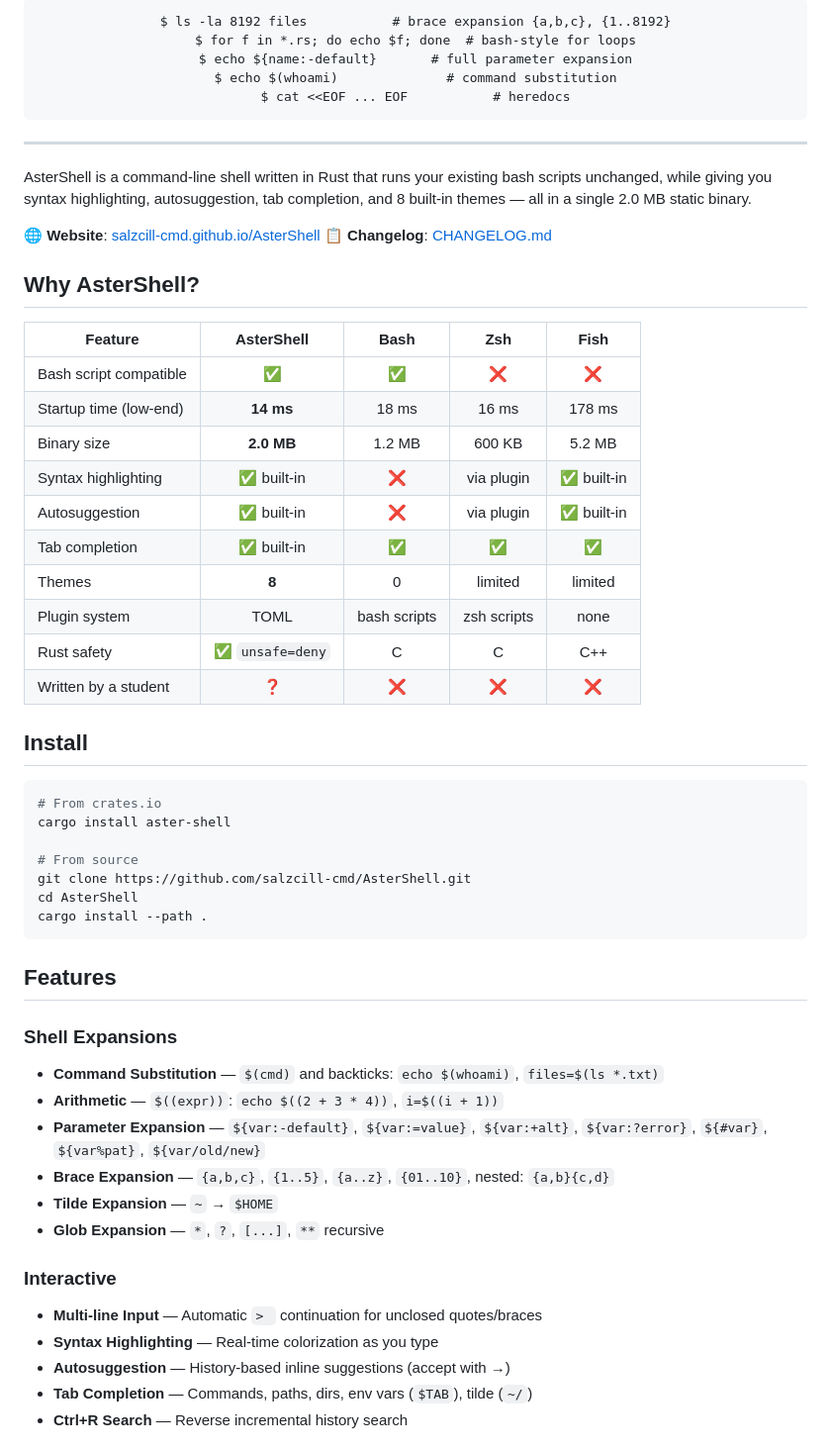
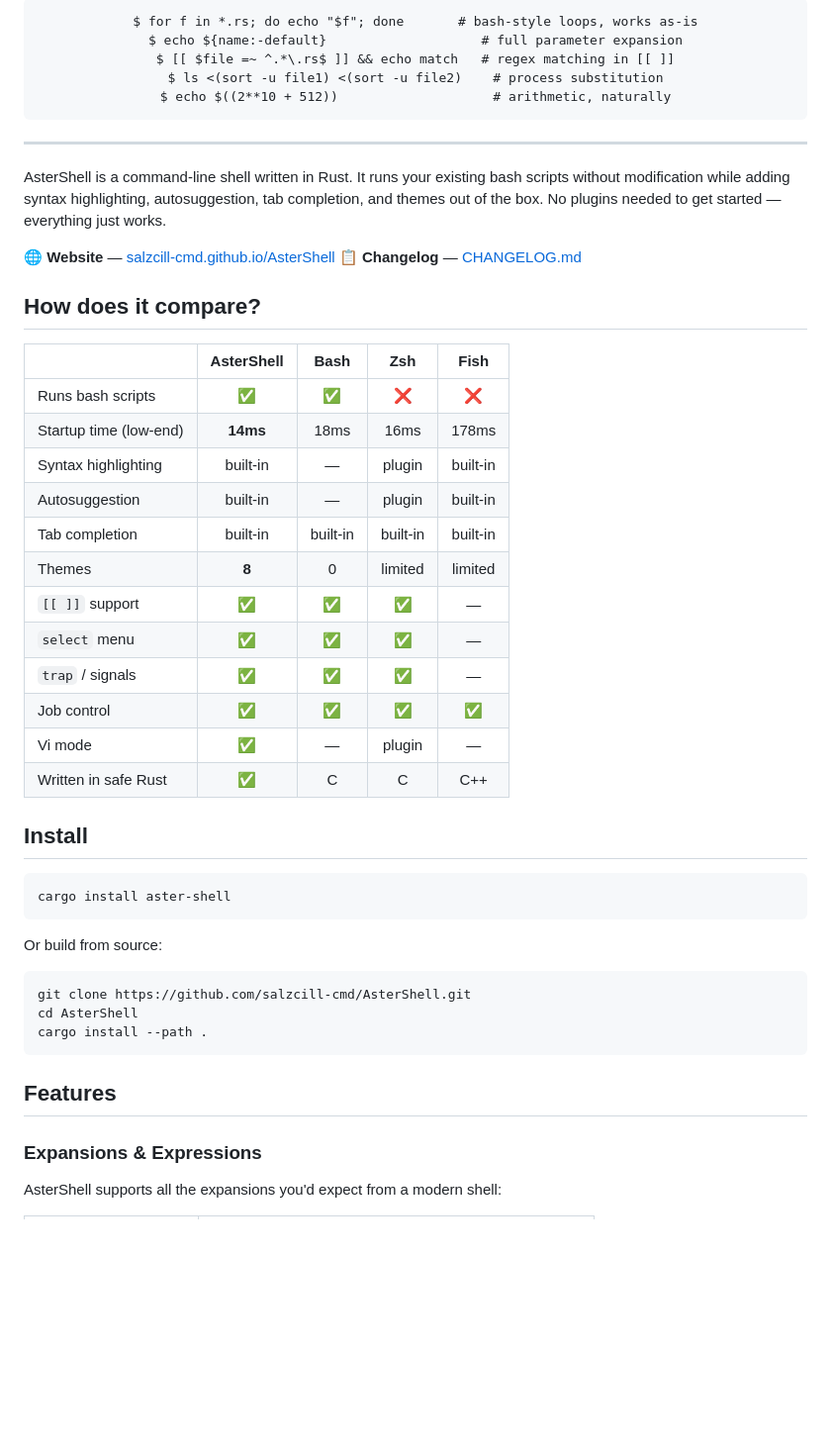
Before and after one commit to salzcill-cmd/AsterShell, a Markdown page: README.md, the part around one of its changes. Shown at 99% size. Drawn GitHub-style; blank space fills up the shorter version.

````diff
--- a/README.md
+++ b/README.md
@@ -12,43 +18,47 @@
 
 ```
-$ ls -la 8192 files           # brace expansion {a,b,c}, {1..8192}
-$ for f in *.rs; do echo $f; done  # bash-style for loops
-$ echo ${name:-default}       # full parameter expansion
-$ echo $(whoami)              # command substitution
-$ cat <<EOF ... EOF           # heredocs
+$ for f in *.rs; do echo "$f"; done       # bash-style loops, works as-is
+$ echo ${name:-default}                    # full parameter expansion
+$ [[ $file =~ ^.*\.rs$ ]] && echo match   # regex matching in [[ ]]
+$ ls <(sort -u file1) <(sort -u file2)    # process substitution
+$ echo $((2**10 + 512))                    # arithmetic, naturally
 ```
 
 </div>
 
 ---
 
-AsterShell is a command-line shell written in Rust that runs your existing bash scripts unchanged, while giving you syntax highlighting, autosuggestion, tab completion, and 8 built-in themes — all in a single 2.0 MB static binary.
+AsterShell is a command-line shell written in Rust. It runs your existing bash scripts without modification while adding syntax highlighting, autosuggestion, tab completion, and themes out of the box. No plugins needed to get started — everything just works.
 
-🌐 **Website**: [salzcill-cmd.github.io/AsterShell](https://salzcill-cmd.github.io/AsterShell/)
-📋 **Changelog**: [CHANGELOG.md](CHANGELOG.md)
+🌐 **Website** — [salzcill-cmd.github.io/AsterShell](https://salzcill-cmd.github.io/AsterShell/)
+📋 **Changelog** — [CHANGELOG.md](CHANGELOG.md)
 
-## Why AsterShell?
+## How does it compare?
 
-| Feature | AsterShell | Bash | Zsh | Fish |
-|---------|:----------:|:----:|:---:|:----:|
-| Bash script compatible | ✅ | ✅ | ❌ | ❌ |
-| Startup time (low-end) | **14 ms** | 18 ms | 16 ms | 178 ms |
-| Binary size | **2.0 MB** | 1.2 MB | 600 KB | 5.2 MB |
-| Syntax highlighting | ✅ built-in | ❌ | via plugin | ✅ built-in |
-| Autosuggestion | ✅ built-in | ❌ | via plugin | ✅ built-in |
-| Tab completion | ✅ built-in | ✅ | ✅ | ✅ |
+| | AsterShell | Bash | Zsh | Fish |
+|---|:---:|:---:|:---:|:---:|
+| Runs bash scripts | ✅ | ✅ | ❌ | ❌ |
+| Startup time (low-end) | **14ms** | 18ms | 16ms | 178ms |
+| Syntax highlighting | built-in | — | plugin | built-in |
+| Autosuggestion | built-in | — | plugin | built-in |
+| Tab completion | built-in | built-in | built-in | built-in |
 | Themes | **8** | 0 | limited | limited |
-| Plugin system | TOML | bash scripts | zsh scripts | none |
-| Rust safety | ✅ `unsafe=deny` | C | C | C++ |
-| Written by a student | ❓ | ❌ | ❌ | ❌ |
+| `[[ ]]` support | ✅ | ✅ | ✅ | — |
+| `select` menu | ✅ | ✅ | ✅ | — |
+| `trap` / signals | ✅ | ✅ | ✅ | — |
+| Job control | ✅ | ✅ | ✅ | ✅ |
+| Vi mode | ✅ | — | plugin | — |
+| Written in safe Rust | ✅ | C | C | C++ |
 
 ## Install
 
 ```bash
-# From crates.io
 cargo install aster-shell
+```
 
-# From source
+Or build from source:
+
+```bash
 git clone https://github.com/salzcill-cmd/AsterShell.git
 cd AsterShell
 cargo install --path .
@@ -56,18 +66,7 @@ cargo install --path .
 
 ## Features
 
-### Shell Expansions
-- **Command Substitution** — `$(cmd)` and backticks: `echo $(whoami)`, `files=$(ls *.txt)`
-- **Arithmetic** — `$((expr))`: `echo $((2 + 3 * 4))`, `i=$((i + 1))`
-- **Parameter Expansion** — `${var:-default}`, `${var:=value}`, `${var:+alt}`, `${var:?error}`, `${#var}`, `${var%pat}`, `${var/old/new}`
-- **Brace Expansion** — `{a,b,c}`, `{1..5}`, `{a..z}`, `{01..10}`, nested: `{a,b}{c,d}`
-- **Tilde Expansion** — `~` → `$HOME`
-- **Glob Expansion** — `*`, `?`, `[...]`, `**` recursive
+### Expansions & Expressions
 
-### Interactive
-- **Multi-line Input** — Automatic `> ` continuation for unclosed quotes/braces
-- **Syntax Highlighting** — Real-time colorization as you type
-- **Autosuggestion** — History-based inline suggestions (accept with →)
-- **Tab Completion** — Commands, paths, dirs, env vars (`$TAB`), tilde (`~/`)
-- **Ctrl+R Search** — Reverse incremental history search
+AsterShell supports all the expansions you'd expect from a modern shell:
 
````
Also changed, not shown: other parts of README.md (+144 -111 lines).
